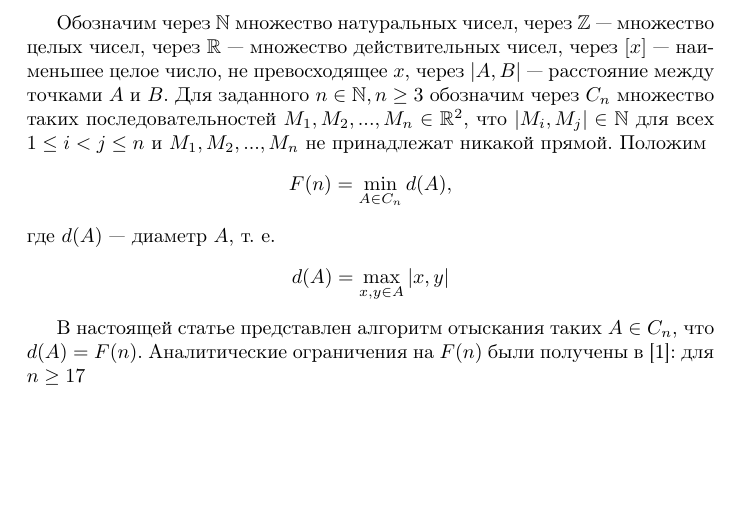
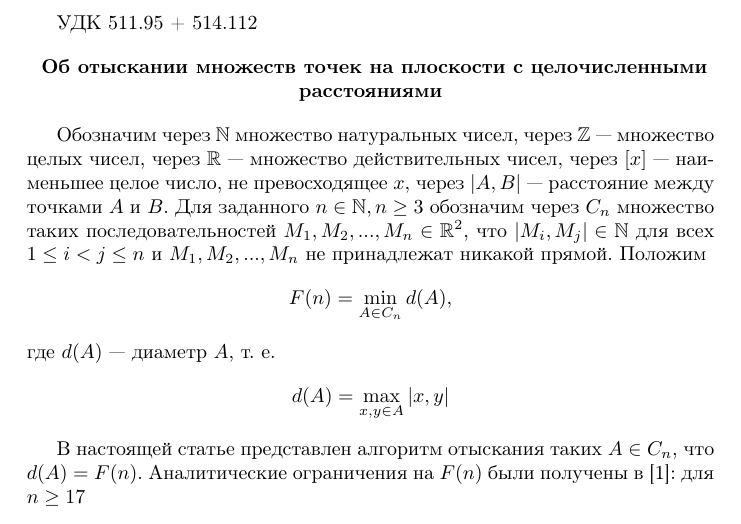
Before and after one commit to nickkolok/sct-algo, a LaTeX document (statya.tex): part of page 1 of 6 before the commit and part of page 1 of 5 after it, cut at the place of the change, the shorter picture padded with empty space. Compiled offline with pdfLaTeX.

Commit message:
УДК и название

```diff
--- a/statya.tex
+++ b/statya.tex
@@ -24,6 +24,13 @@
 
 
 \begin{document}
+УДК 511.95 + 514.112
+
+\begin{center}
+	\textbf{
+	Об отыскании множеств точек на плоскости с целочисленными расстояниями}
+\end{center}
+
 
 \footnotetext{Работа выполнена в Воронежском университете при поддержке РНФ, грант 16-11-101-25.}
 
```
